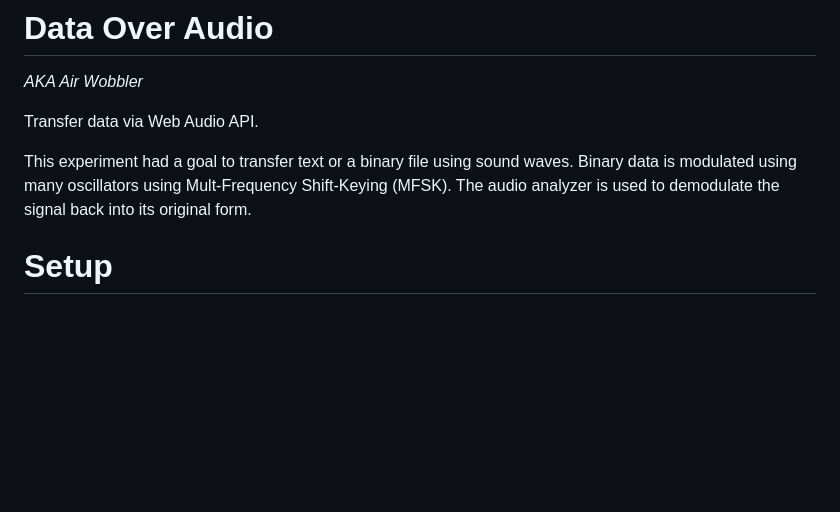
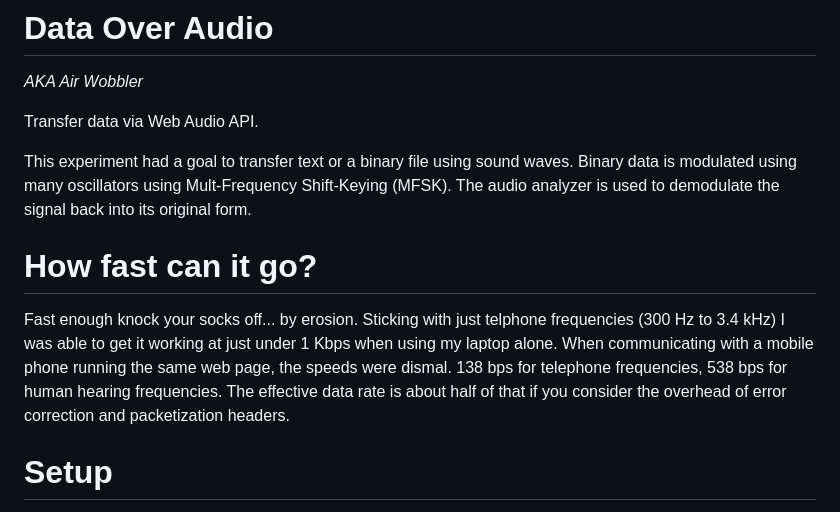
Before and after one commit to lewismoten/data-over-audio, a Markdown page: README.md, the part around the change. GitHub-like rendering; blank space fills up the shorter version.

Commit message:
Update README.md
Add information about speed

```diff
--- a/README.md
+++ b/README.md
@@ -4,6 +4,10 @@
 Transfer data via Web Audio API.
 
 This experiment had a goal to transfer text or a binary file using sound waves. Binary data is modulated using many oscillators using Mult-Frequency Shift-Keying (MFSK). The audio analyzer is used to demodulate the signal back into its original form.
+
+# How fast can it go?
+
+Fast enough knock your socks off... by erosion. Sticking with just telphone frequencies (300 Hz to 3.4 kHz) I was able to get it working at just under 1 Kbps when using my laptop alone. When communicating with a mobile phone running the same web page, the speeds were dismal. 138 bps for telephone frequencies, 538 bps for human hearing frequencies. The effective data rate is about half of that if you consider the overhead of error correction and packetization headers.
 
 # Setup
 
```
